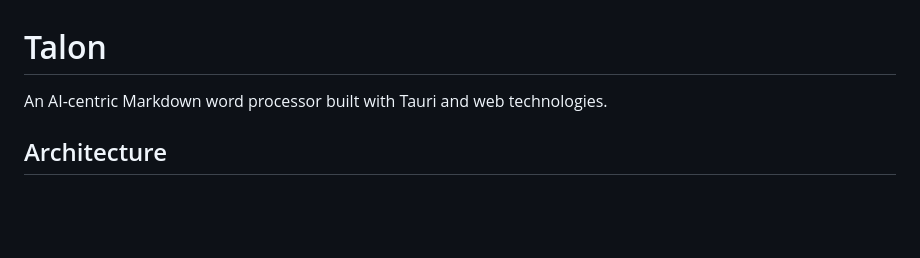
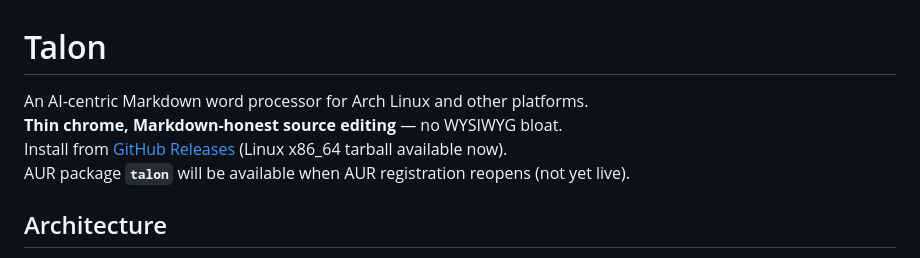
Before and after one commit to vuluru/talon, a Markdown page: README.md, the part around the change. GitHub-like rendering; blank space fills up the shorter version.

Commit message:
docs: add discoverability pitch to README
- Replace one-liner with 3-4 line pitch highlighting Arch-friendliness
- Mention GitHub Releases (link to Installation section)
- Note AUR package 'talon' deferred until registration reopens
- Keep existing Installation section intact

Co-authored-by: outatime <jaywar75@users.noreply.github.com>

```diff
--- a/README.md
+++ b/README.md
@@ -1,6 +1,9 @@
 # Talon
 
-An AI-centric Markdown word processor built with Tauri and web technologies.
+An AI-centric Markdown word processor for Arch Linux and other platforms.
+**Thin chrome, Markdown-honest source editing** — no WYSIWYG bloat.
+Install from [GitHub Releases](#installation) (Linux x86_64 tarball available now).
+AUR package **`talon`** will be available when AUR registration reopens (not yet live).
 
 ## Architecture
 
```
